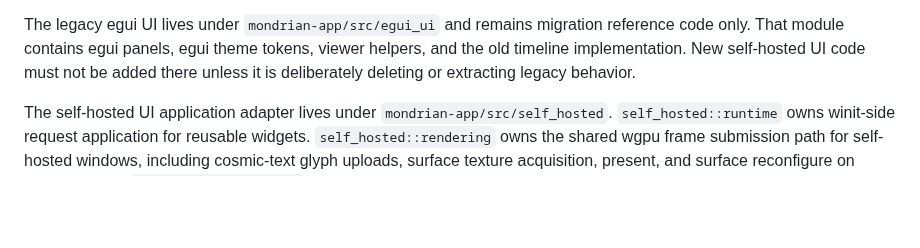
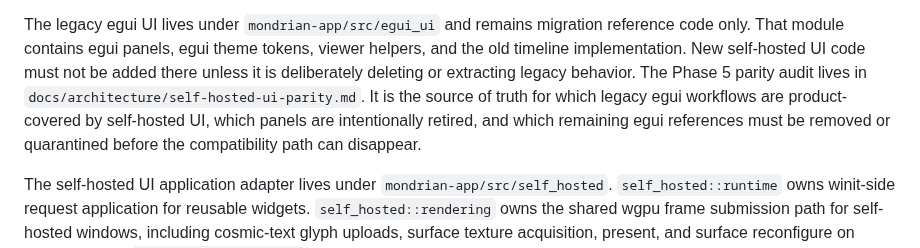
Before and after one commit to shaloong/mondrian, a Markdown page: docs/architecture/ui-system.md, the part around the change. Drawn GitHub-style; blank space fills up the shorter version.

Commit message:
docs(ui): add self-hosted parity checklist

```diff
--- a/docs/architecture/ui-system.md
+++ b/docs/architecture/ui-system.md
@@ -62,6 +62,11 @@ reference code only. That module contains egui panels, egui theme tokens,
 viewer helpers, and the old timeline implementation. New self-hosted UI code
 must not be added there unless it is deliberately deleting or extracting legacy
 behavior.
+The Phase 5 parity audit lives in
+`docs/architecture/self-hosted-ui-parity.md`. It is the source of truth for
+which legacy egui workflows are product-covered by self-hosted UI, which panels
+are intentionally retired, and which remaining egui references must be removed
+or quarantined before the compatibility path can disappear.
 
 The self-hosted UI application adapter lives under
 `mondrian-app/src/self_hosted`. `self_hosted::runtime` owns winit-side request
```
Also changed, not shown: docs/architecture/self-hosted-ui-closure.md (+5 -2 lines), docs/architecture/self-hosted-ui-parity.md (added, +87 -0 lines).
